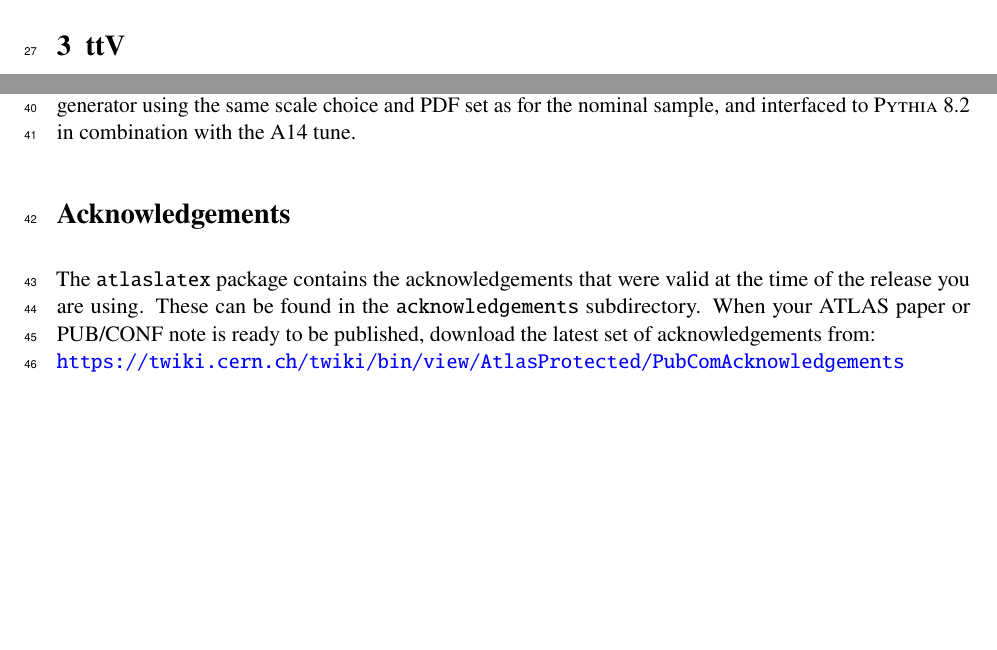
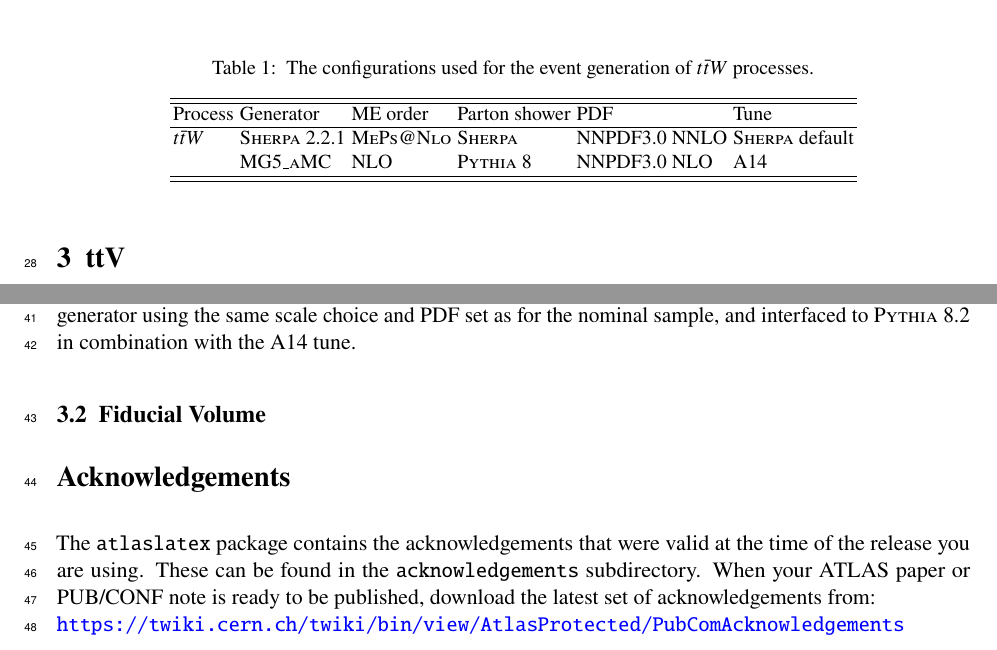
Before and after one commit to grevtsovkirill/tth_bkg_note, a LaTeX document (tthbkgpubnote.tex, which reads Tex/ttV.tex): two parts of page 5 of 6, joined at a grey line, cut at the place of the change, the shorter picture padded with empty space. Compiled offline with pdfLaTeX.

Commit message:
add table with samples

```diff
--- a/Tex/ttV.tex
+++ b/Tex/ttV.tex
@@ -14,4 +14,28 @@ The choice of renormalisation and factorisation scales is $\mu_R = \mu_F = H_\te
 Systematic uncertainties due to missing higher-order QCD corrections are estimated by varying the factorisation and renormalisation scales in the nominal sample simultaneously by a factor of 0.5 and 2.0 with respect to the central value.
 Uncertainties associated with the modelling of additional QCD radiation are estimated by comparing the nominal \ttW prediction with that of an alternative sample that was generated at NLO (thus at lower order than for the nominal sample) with the \textsc{MadGraph5\_aMC@NLO}~2.2.1 generator using the same scale choice and PDF set as for the nominal sample, and interfaced to \textsc{Pythia}~8.2 in combination with the A14 tune.
 
+%%%%%%%%%%%%%%%%%%%%%%%%%%%%%%%%%%%%%%%%
+\begin{table}
+\begin{center}
+\caption{\label{tab:mcconfig}
+The configurations used for the event generation of \ttW processes.}
+\vspace{0.25cm}
+{\small
+\setlength\tabcolsep{1.5pt}
+\begin{tabular}{llllll}
+\hline\hline
+Process & Generator & ME order & Parton shower & PDF & Tune  \\
+%& (alternative) & (alternative) & & \\
+\hline
+$\ttbar W$  & \textsc{Sherpa 2.2.1} & \textsc{MePs@Nlo} & \textsc{Sherpa} &  NNPDF3.0 NNLO & \textsc{Sherpa} default \\
+& \textsc{MG5\_aMC} & NLO & \textsc{Pythia} 8 & NNPDF3.0 NLO & A14   \\
+\hline\hline
+\end{tabular}
+}
+\end{center}
+\end{table}
+
+
 % Finally, the uncertainty due to the choice of PDF set is evaluated using the PDF4LHC15 prescription.
+
+\subsection{Fiducial Volume}
```
